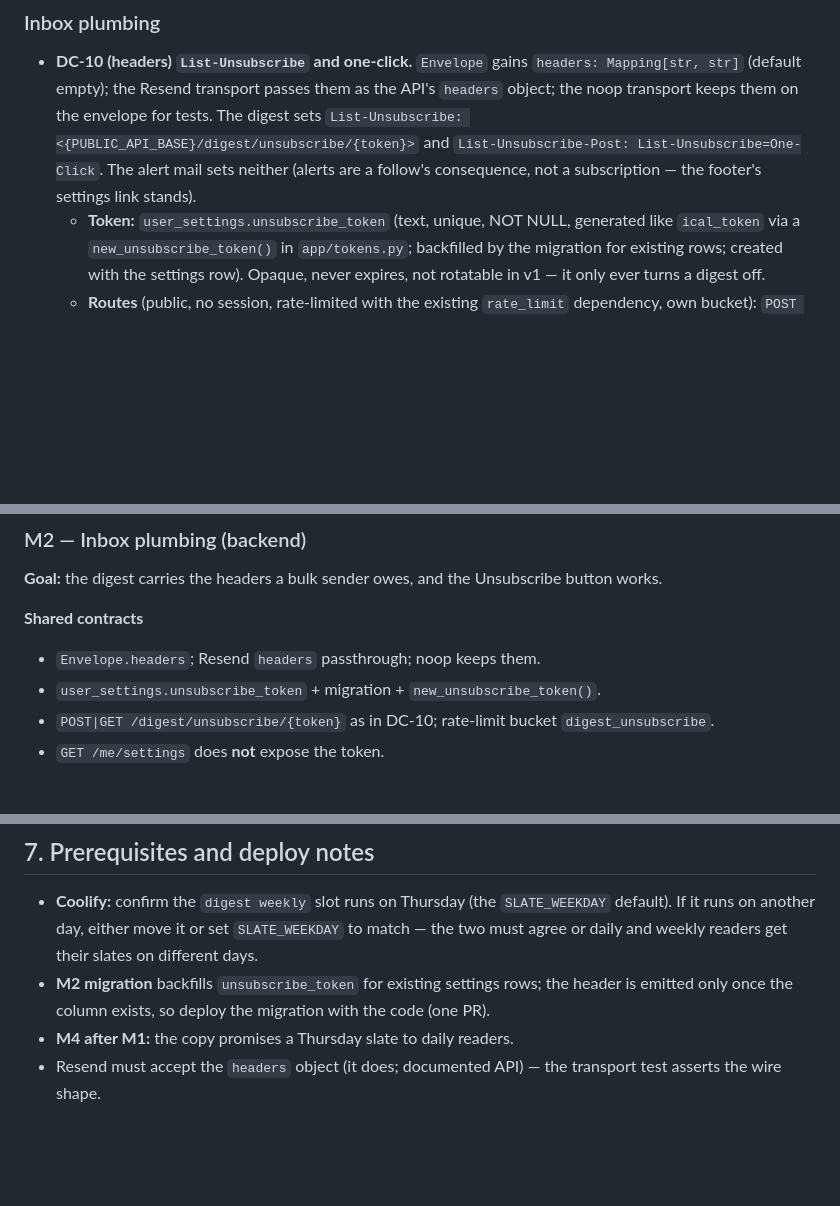
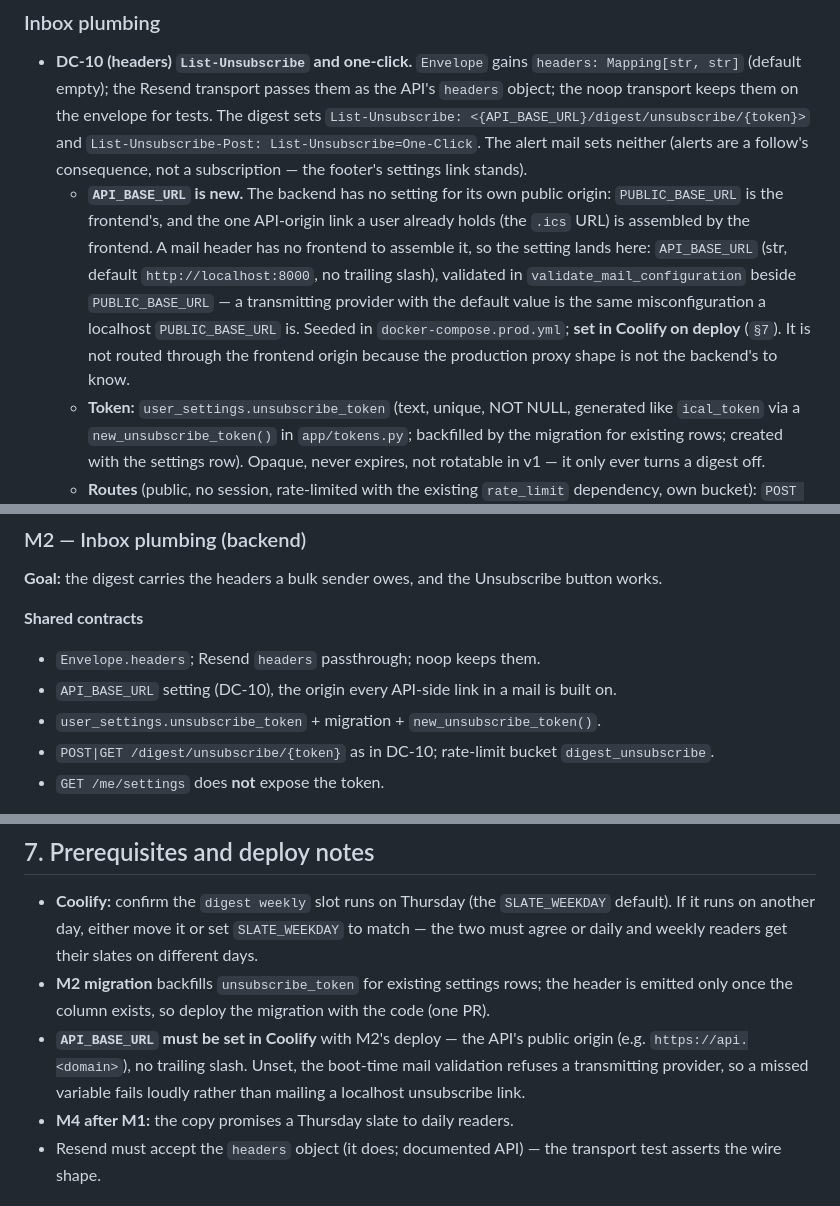
Before and after one commit to neuroticsasquat-ch/upcoming-movies-backend, a Markdown page: docs/specs/bl-digest-content-project-spec.md, 3 parts joined by grey strips. Rendered like a GitHub page; blank space fills up the shorter version.

Commit message:
docs(digest): API_BASE_URL for the unsubscribe header (DC-10) (#374)
The backend has no setting for its own public origin; PUBLIC_BASE_URL is the
frontend's. The List-Unsubscribe link needs one, so DC-10 adds API_BASE_URL,
validated with the mail configuration and set in Coolify on M2's deploy.

Co-authored-by: default <tom@neuroticsasquat.ch>

```diff
--- a/docs/specs/bl-digest-content-project-spec.md
+++ b/docs/specs/bl-digest-content-project-spec.md
@@ -213,9 +213,18 @@ and a way to *look* at a digest without sending one.
 - **DC-10 (headers) `List-Unsubscribe` and one-click.** `Envelope` gains
   `headers: Mapping[str, str]` (default empty); the Resend transport passes them as the
   API's `headers` object; the noop transport keeps them on the envelope for tests. The digest
-  sets `List-Unsubscribe: <{PUBLIC_API_BASE}/digest/unsubscribe/{token}>` and
+  sets `List-Unsubscribe: <{API_BASE_URL}/digest/unsubscribe/{token}>` and
   `List-Unsubscribe-Post: List-Unsubscribe=One-Click`. The alert mail sets neither (alerts are
   a follow's consequence, not a subscription — the footer's settings link stands).
+  - **`API_BASE_URL` is new.** The backend has no setting for its own public origin:
+    `PUBLIC_BASE_URL` is the frontend's, and the one API-origin link a user already holds (the
+    `.ics` URL) is assembled by the frontend. A mail header has no frontend to assemble it, so
+    the setting lands here: `API_BASE_URL` (str, default `http://localhost:8000`, no trailing
+    slash), validated in `validate_mail_configuration` beside `PUBLIC_BASE_URL` — a
+    transmitting provider with the default value is the same misconfiguration a localhost
+    `PUBLIC_BASE_URL` is. Seeded in `docker-compose.prod.yml`; **set in Coolify on deploy**
+    (`§7`). It is not routed through the frontend origin because the production proxy shape is
+    not the backend's to know.
   - **Token:** `user_settings.unsubscribe_token` (text, unique, NOT NULL, generated like
     `ical_token` via a `new_unsubscribe_token()` in `app/tokens.py`; backfilled by the
     migration for existing rows; created with the settings row). Opaque, never expires, not
@@ -297,6 +306,7 @@ JustWatch credit in place. Everything in §5 *The mail* and *The slate*.
 **Shared contracts**
 
 - `Envelope.headers`; Resend `headers` passthrough; noop keeps them.
+- `API_BASE_URL` setting (DC-10), the origin every API-side link in a mail is built on.
 - `user_settings.unsubscribe_token` + migration + `new_unsubscribe_token()`.
 - `POST|GET /digest/unsubscribe/{token}` as in DC-10; rate-limit bucket `digest_unsubscribe`.
 - `GET /me/settings` does **not** expose the token.
@@ -345,6 +355,10 @@ label; tickets carry `loop-ready` + `repo:<name>`.
   two must agree or daily and weekly readers get their slates on different days.
 - **M2 migration** backfills `unsubscribe_token` for existing settings rows; the header is
   emitted only once the column exists, so deploy the migration with the code (one PR).
+- **`API_BASE_URL` must be set in Coolify** with M2's deploy — the API's public origin (e.g.
+  `https://api.<domain>`), no trailing slash. Unset, the boot-time mail validation refuses a
+  transmitting provider, so a missed variable fails loudly rather than mailing a localhost
+  unsubscribe link.
 - **M4 after M1:** the copy promises a Thursday slate to daily readers.
 - Resend must accept the `headers` object (it does; documented API) — the transport test
   asserts the wire shape.
```
